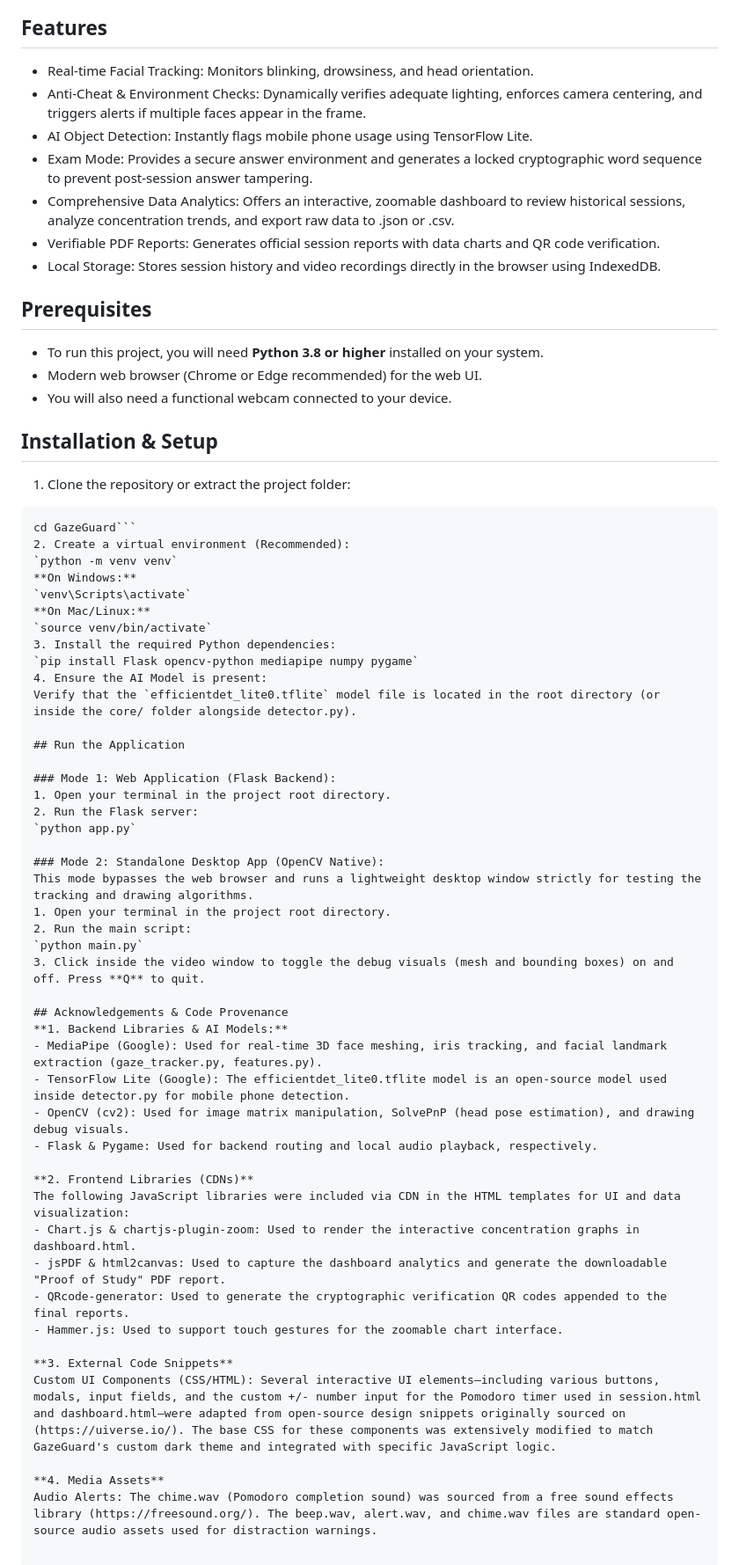
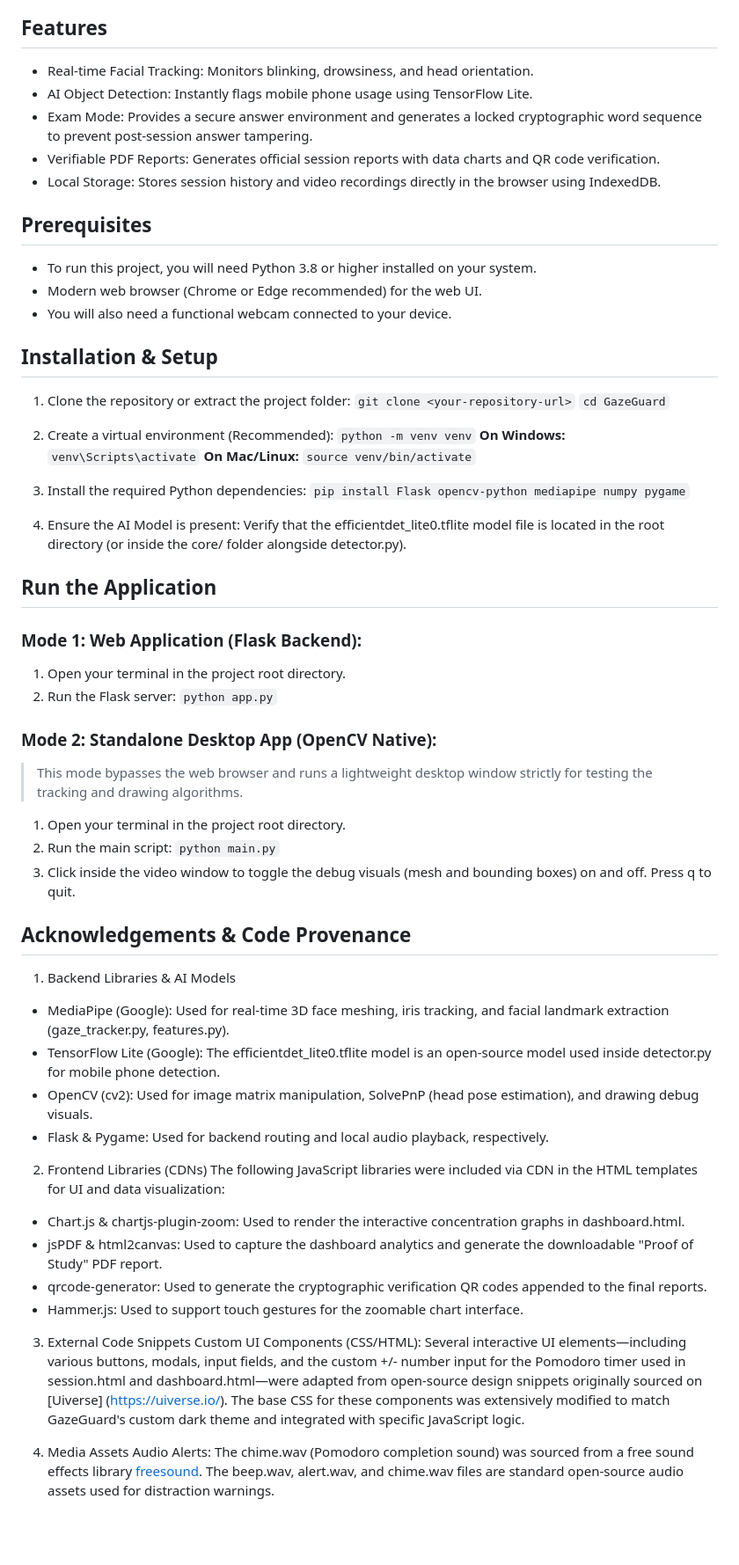
Before and after one commit to KY1E2005/GazeGuard, a Markdown page: README.md, the part around the change. Shown at 88% size. GitHub-like rendering; blank space fills up the shorter version.

Commit message:
Revert "Updated ReadMe"
This reverts commit 3b89a44e440a24cb6e282d3c6c58996399b8ea71.

````diff
--- a/README.md
+++ b/README.md
@@ -8,32 +8,33 @@ Privacy-First Architecture: All video processing and AI inference are performed
 
 ## Features
 - Real-time Facial Tracking: Monitors blinking, drowsiness, and head orientation.
-- Anti-Cheat & Environment Checks: Dynamically verifies adequate lighting, enforces camera centering, and triggers alerts if multiple faces appear in the frame.
 - AI Object Detection: Instantly flags mobile phone usage using TensorFlow Lite.
 - Exam Mode: Provides a secure answer environment and generates a locked cryptographic word sequence to prevent post-session answer tampering.
-- Comprehensive Data Analytics: Offers an interactive, zoomable dashboard to review historical sessions, analyze concentration trends, and export raw data to .json or .csv.
 - Verifiable PDF Reports: Generates official session reports with data charts and QR code verification.
 - Local Storage: Stores session history and video recordings directly in the browser using IndexedDB.
 
 ## Prerequisites
-- To run this project, you will need **Python 3.8 or higher** installed on your system.
+- To run this project, you will need Python 3.8 or higher installed on your system.
 - Modern web browser (Chrome or Edge recommended) for the web UI.
 - You will also need a functional webcam connected to your device.
 
 ## Installation & Setup
 1. Clone the repository or extract the project folder:
-```git clone https://github.com/KY1E2005/GazeGuard.git
-cd GazeGuard```
+`git clone <your-repository-url>`
+`cd GazeGuard`
+
 2. Create a virtual environment (Recommended):
 `python -m venv venv`
 **On Windows:**
 `venv\Scripts\activate`
 **On Mac/Linux:**
 `source venv/bin/activate`
+
 3. Install the required Python dependencies:
 `pip install Flask opencv-python mediapipe numpy pygame`
+
 4. Ensure the AI Model is present:
-Verify that the `efficientdet_lite0.tflite` model file is located in the root directory (or inside the core/ folder alongside detector.py).
+Verify that the efficientdet_lite0.tflite model file is located in the root directory (or inside the core/ folder alongside detector.py).
 
 ## Run the Application
 
@@ -43,28 +44,28 @@ Verify that the `efficientdet_lite0.tflite` model file is located in the root di
 `python app.py`
 
 ### Mode 2: Standalone Desktop App (OpenCV Native):
-This mode bypasses the web browser and runs a lightweight desktop window strictly for testing the tracking and drawing algorithms.
+> This mode bypasses the web browser and runs a lightweight desktop window strictly for testing the tracking and drawing algorithms.
 1. Open your terminal in the project root directory.
 2. Run the main script:
 `python main.py`
-3. Click inside the video window to toggle the debug visuals (mesh and bounding boxes) on and off. Press **Q** to quit.
+3. Click inside the video window to toggle the debug visuals (mesh and bounding boxes) on and off. Press q to quit.
 
 ## Acknowledgements & Code Provenance
-**1. Backend Libraries & AI Models:**
+1. Backend Libraries & AI Models
 - MediaPipe (Google): Used for real-time 3D face meshing, iris tracking, and facial landmark extraction (gaze_tracker.py, features.py).
 - TensorFlow Lite (Google): The efficientdet_lite0.tflite model is an open-source model used inside detector.py for mobile phone detection.
 - OpenCV (cv2): Used for image matrix manipulation, SolvePnP (head pose estimation), and drawing debug visuals.
 - Flask & Pygame: Used for backend routing and local audio playback, respectively.
 
-**2. Frontend Libraries (CDNs)**
+2. Frontend Libraries (CDNs)
 The following JavaScript libraries were included via CDN in the HTML templates for UI and data visualization:
 - Chart.js & chartjs-plugin-zoom: Used to render the interactive concentration graphs in dashboard.html.
 - jsPDF & html2canvas: Used to capture the dashboard analytics and generate the downloadable "Proof of Study" PDF report.
-- QRcode-generator: Used to generate the cryptographic verification QR codes appended to the final reports.
+- qrcode-generator: Used to generate the cryptographic verification QR codes appended to the final reports.
 - Hammer.js: Used to support touch gestures for the zoomable chart interface.
 
-**3. External Code Snippets**
-Custom UI Components (CSS/HTML): Several interactive UI elements—including various buttons, modals, input fields, and the custom +/- number input for the Pomodoro timer used in session.html and dashboard.html—were adapted from open-source design snippets originally sourced on (https://uiverse.io/). The base CSS for these components was extensively modified to match GazeGuard's custom dark theme and integrated with specific JavaScript logic.
+3. External Code Snippets
+Custom UI Components (CSS/HTML): Several interactive UI elements—including various buttons, modals, input fields, and the custom +/- number input for the Pomodoro timer used in session.html and dashboard.html—were adapted from open-source design snippets originally sourced on [Uiverse] (https://uiverse.io/). The base CSS for these components was extensively modified to match GazeGuard's custom dark theme and integrated with specific JavaScript logic.
 
-**4. Media Assets**
-Audio Alerts: The chime.wav (Pomodoro completion sound) was sourced from a free sound effects library (https://freesound.org/). The beep.wav, alert.wav, and chime.wav files are standard open-source audio assets used for distraction warnings.
+4. Media Assets
+Audio Alerts: The chime.wav (Pomodoro completion sound) was sourced from a free sound effects library [freesound](https://freesound.org/). The beep.wav, alert.wav, and chime.wav files are standard open-source audio assets used for distraction warnings.
````
